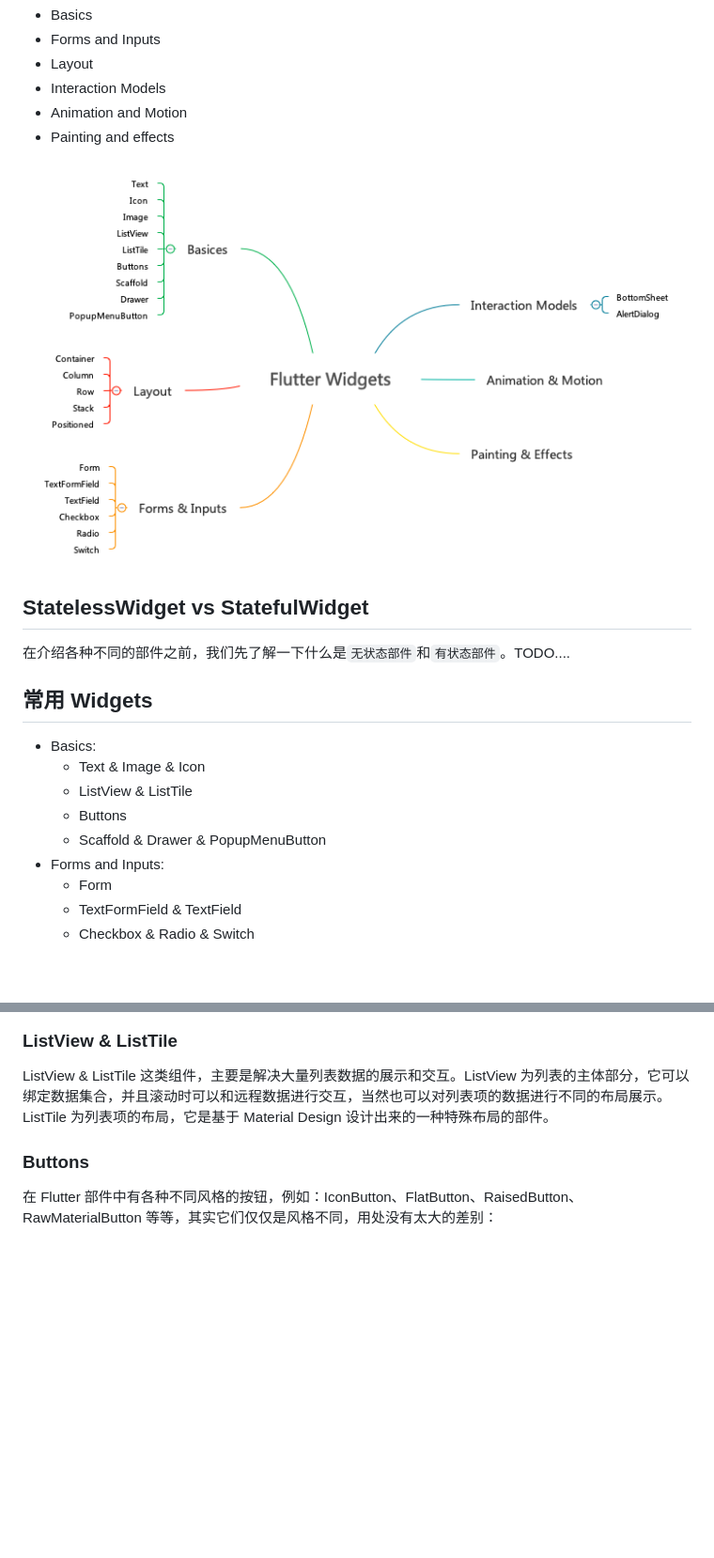
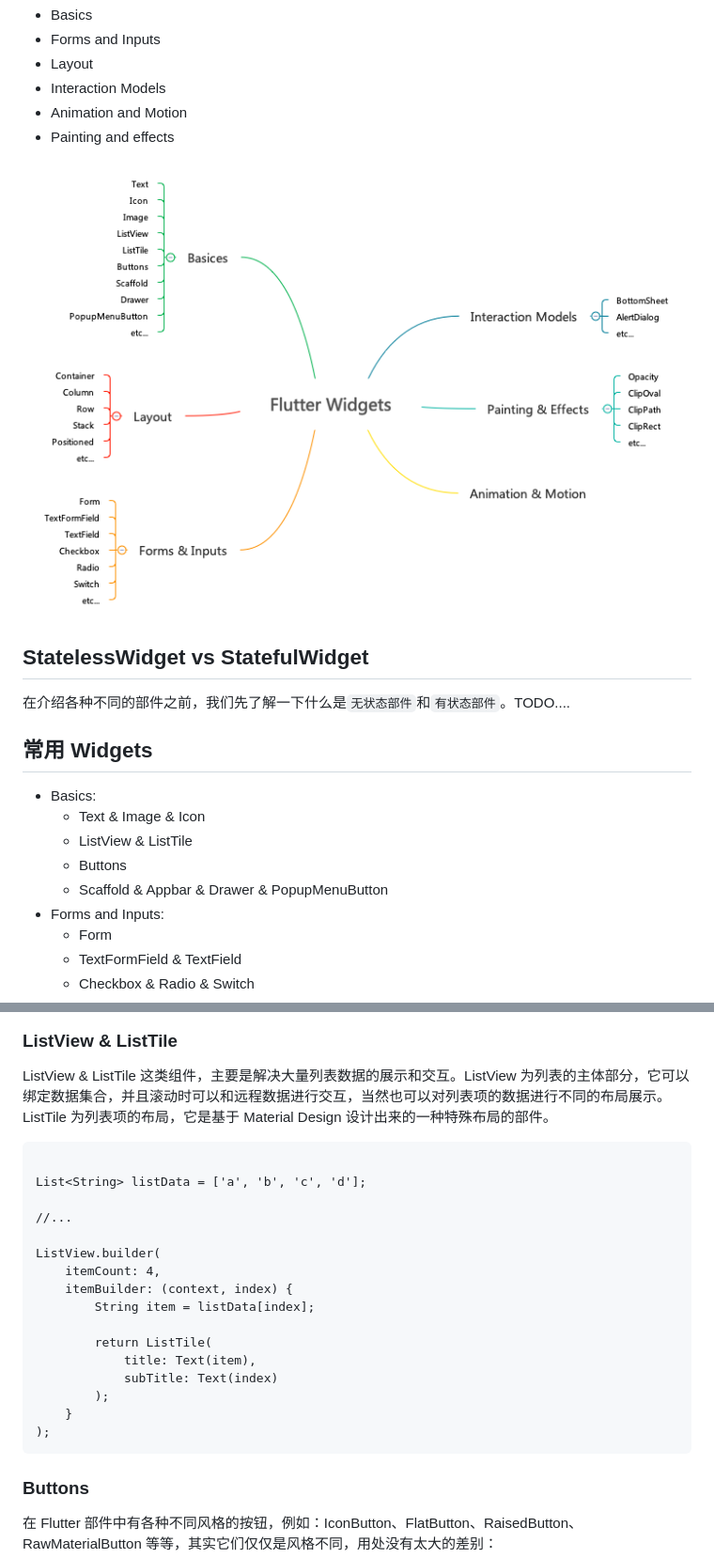
Before and after one commit to lijiakof/flutter-tutorial, a Markdown page: docs/flutter-widgets.md, 2 parts joined by grey strips. Shown: that part at 94% size. GitHub-like rendering; pictures changed too: resources/flutter-widgets.png; blank space fills up the shorter version.

````diff
--- a/docs/flutter-widgets.md
+++ b/docs/flutter-widgets.md
@@ -20,7 +20,7 @@ Flutter 提供了大量的 Widget，种类繁多，就是布局组件就多达 3
     * Text & Image & Icon
     * ListView & ListTile
     * Buttons
-    * Scaffold & Drawer & PopupMenuButton
+    * Scaffold & Appbar & Drawer & PopupMenuButton
 * Forms and Inputs:
     * Form
     * TextFormField & TextField
@@ -50,6 +50,25 @@ Column(
 ### ListView & ListTile
 ListView & ListTile 这类组件，主要是解决大量列表数据的展示和交互。ListView 为列表的主体部分，它可以绑定数据集合，并且滚动时可以和远程数据进行交互，当然也可以对列表项的数据进行不同的布局展示。ListTile 为列表项的布局，它是基于 Material Design 设计出来的一种特殊布局的部件。
 
+```
+
+List<String> listData = ['a', 'b', 'c', 'd'];
+
+//...
+
+ListView.builder(
+    itemCount: 4,
+    itemBuilder: (context, index) {
+        String item = listData[index];
+
+        return ListTile(
+            title: Text(item),
+            subTitle: Text(index)
+        );
+    }
+);
+```
+
 ### Buttons
 在 Flutter 部件中有各种不同风格的按钮，例如：IconButton、FlatButton、RaisedButton、RawMaterialButton 等等，其实它们仅仅是风格不同，用处没有太大的差别：
 
````
Also changed, not shown: other parts of docs/flutter-widgets.md (+39 -2 lines), resources/flutter-widgets-appbar.png (added).
